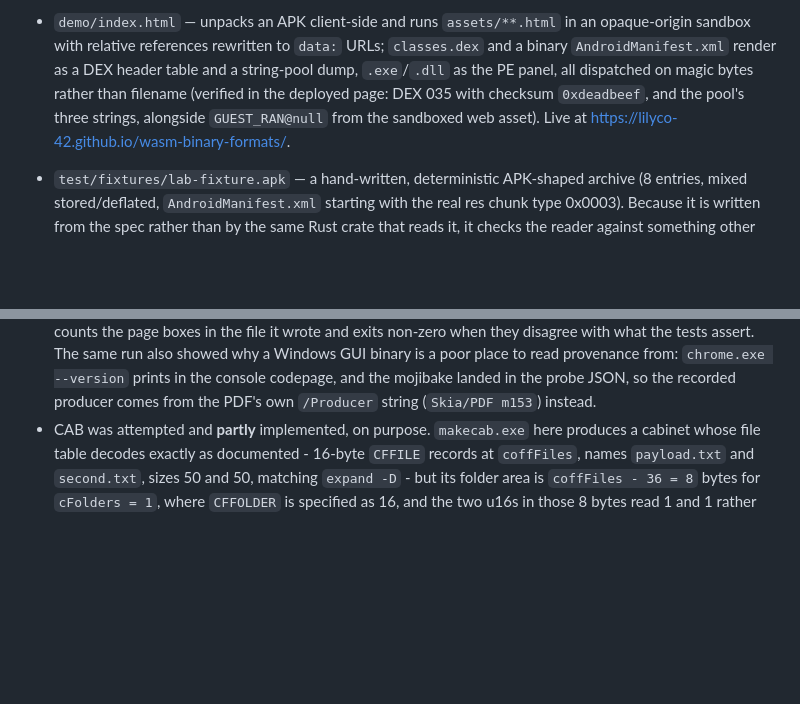
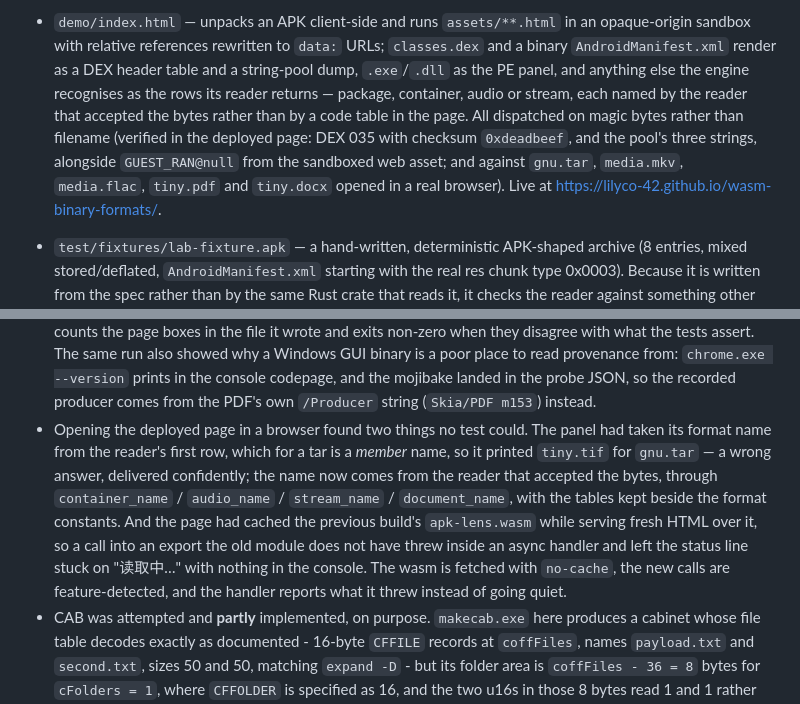
Before and after one commit to lilyco-42/wasm-binary-formats, a Markdown page: README.md, 2 parts joined by grey strips. Drawn GitHub-style; blank space fills up the shorter version.

Commit message:
docs: record what the live page showed, including the two things it showed wrong
The panel is now the engine's own surface for every reader that landed after it,
and the record says which fixtures were opened in a browser rather than only
asserted in a test - along with the member-name label and the cached module that
the browser, and nothing else, caught.

```diff
--- a/README.md
+++ b/README.md
@@ -61,9 +61,12 @@ Each is a fetch-and-enumerate step like the five sources already wired into
 * `demo/index.html` — unpacks an APK client-side and runs `assets/**.html` in an opaque-origin
   sandbox with relative references rewritten to `data:` URLs; `classes.dex` and a binary
   `AndroidManifest.xml` render as a DEX header table and a string-pool dump, `.exe`/`.dll` as the PE
-  panel, all dispatched on magic bytes rather than filename (verified in the deployed page: DEX 035
+  panel, and anything else the engine recognises as the rows its reader returns — package, container,
+  audio or stream, each named by the reader that accepted the bytes rather than by a code table in
+  the page. All dispatched on magic bytes rather than filename (verified in the deployed page: DEX 035
   with checksum `0xdeadbeef`, and the pool's three strings, alongside `GUEST_RAN@null` from the
-  sandboxed web asset).
+  sandboxed web asset; and against `gnu.tar`, `media.mkv`, `media.flac`, `tiny.pdf` and `tiny.docx`
+  opened in a real browser).
   Live at <https://lilyco-42.github.io/wasm-binary-formats/>.
 * `test/fixtures/lab-fixture.apk` — a hand-written, deterministic APK-shaped archive (8 entries,
   mixed stored/deflated, `AndroidManifest.xml` starting with the real res chunk type 0x0003).
@@ -347,6 +350,15 @@ builds the wasm target and runs both test layers on CI.
   a poor place to read provenance from: `chrome.exe --version` prints in the console codepage, and the
   mojibake landed in the probe JSON, so the recorded producer comes from the PDF's own `/Producer`
   string (`Skia/PDF m153`) instead.
+* Opening the deployed page in a browser found two things no test could. The panel had taken its
+  format name from the reader's first row, which for a tar is a *member* name, so it printed
+  `tiny.tif` for `gnu.tar` — a wrong answer, delivered confidently; the name now comes from the
+  reader that accepted the bytes, through `container_name` / `audio_name` / `stream_name` /
+  `document_name`, with the tables kept beside the format constants. And the page had cached the
+  previous build's `apk-lens.wasm` while serving fresh HTML over it, so a call into an export the old
+  module does not have threw inside an async handler and left the status line stuck on "读取中…" with
+  nothing in the console. The wasm is fetched with `no-cache`, the new calls are feature-detected, and
+  the handler reports what it threw instead of going quiet.
 * CAB was attempted and **partly** implemented, on purpose. `makecab.exe` here produces a cabinet whose
   file table decodes exactly as documented - 16-byte `CFFILE` records at `coffFiles`, names
   `payload.txt` and `second.txt`, sizes 50 and 50, matching `expand -D` - but its folder area is
```
